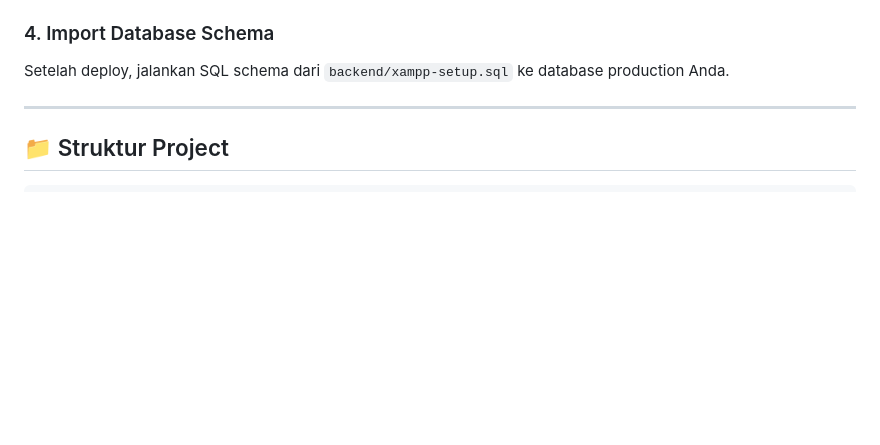
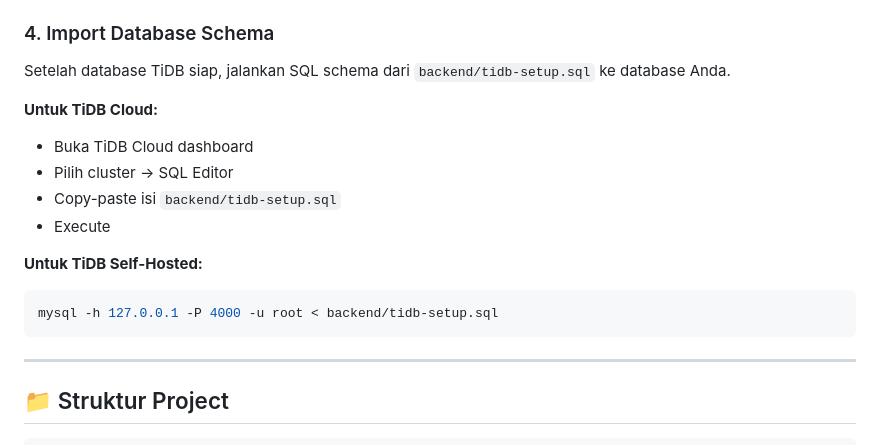
Before and after one commit to fauzanbani18/kitrijaya, a Markdown page: README.md, the part around the change. GitHub-like rendering; blank space fills up the shorter version.

````diff
--- a/README.md
+++ b/README.md
@@ -113,7 +113,18 @@ GOOGLE_PLACE_ID=your-place-id
 
 ### 4. Import Database Schema
 
-Setelah deploy, jalankan SQL schema dari `backend/xampp-setup.sql` ke database production Anda.
+Setelah database TiDB siap, jalankan SQL schema dari `backend/tidb-setup.sql` ke database Anda.
+
+**Untuk TiDB Cloud:**
+- Buka TiDB Cloud dashboard
+- Pilih cluster → SQL Editor
+- Copy-paste isi `backend/tidb-setup.sql`
+- Execute
+
+**Untuk TiDB Self-Hosted:**
+```bash
+mysql -h 127.0.0.1 -P 4000 -u root < backend/tidb-setup.sql
+```
 
 ---
 
````
